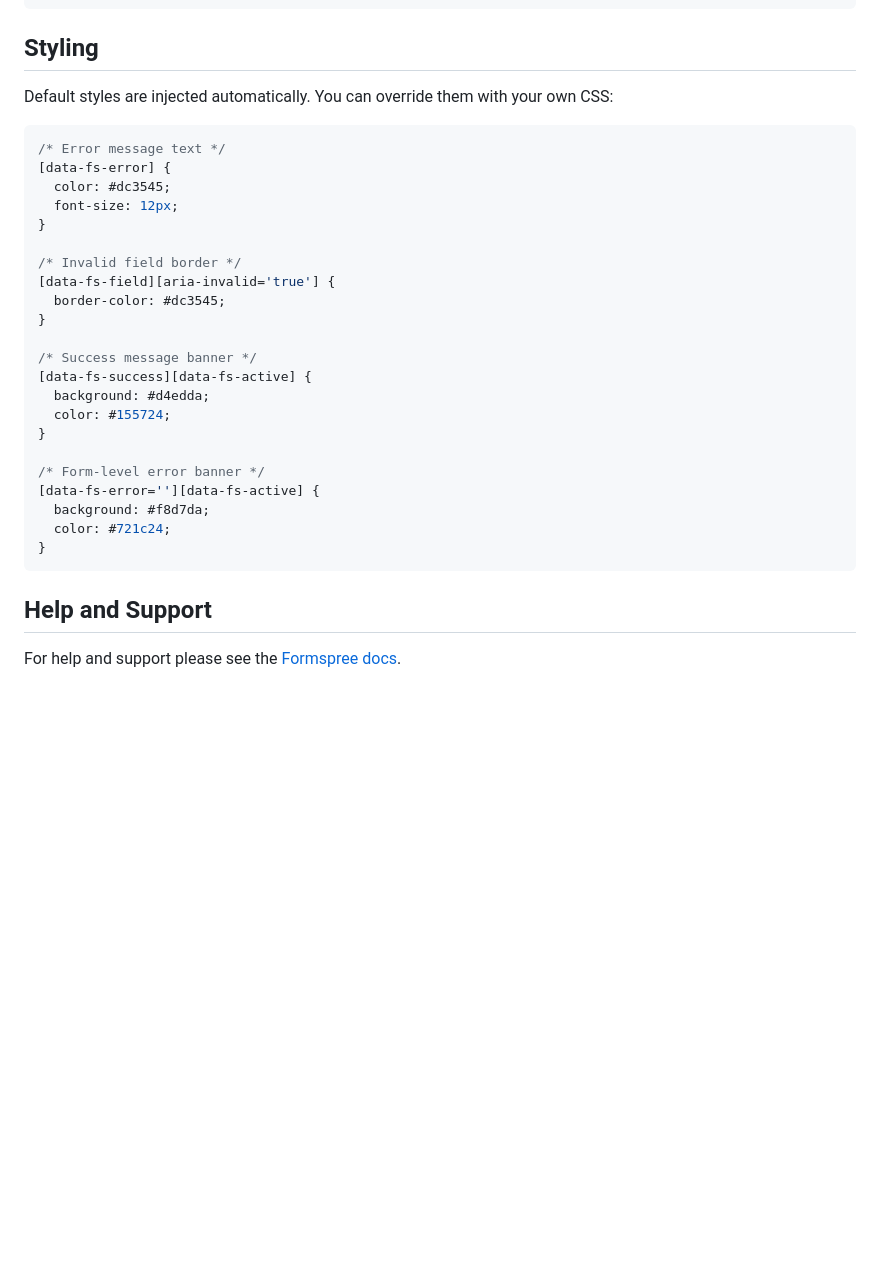
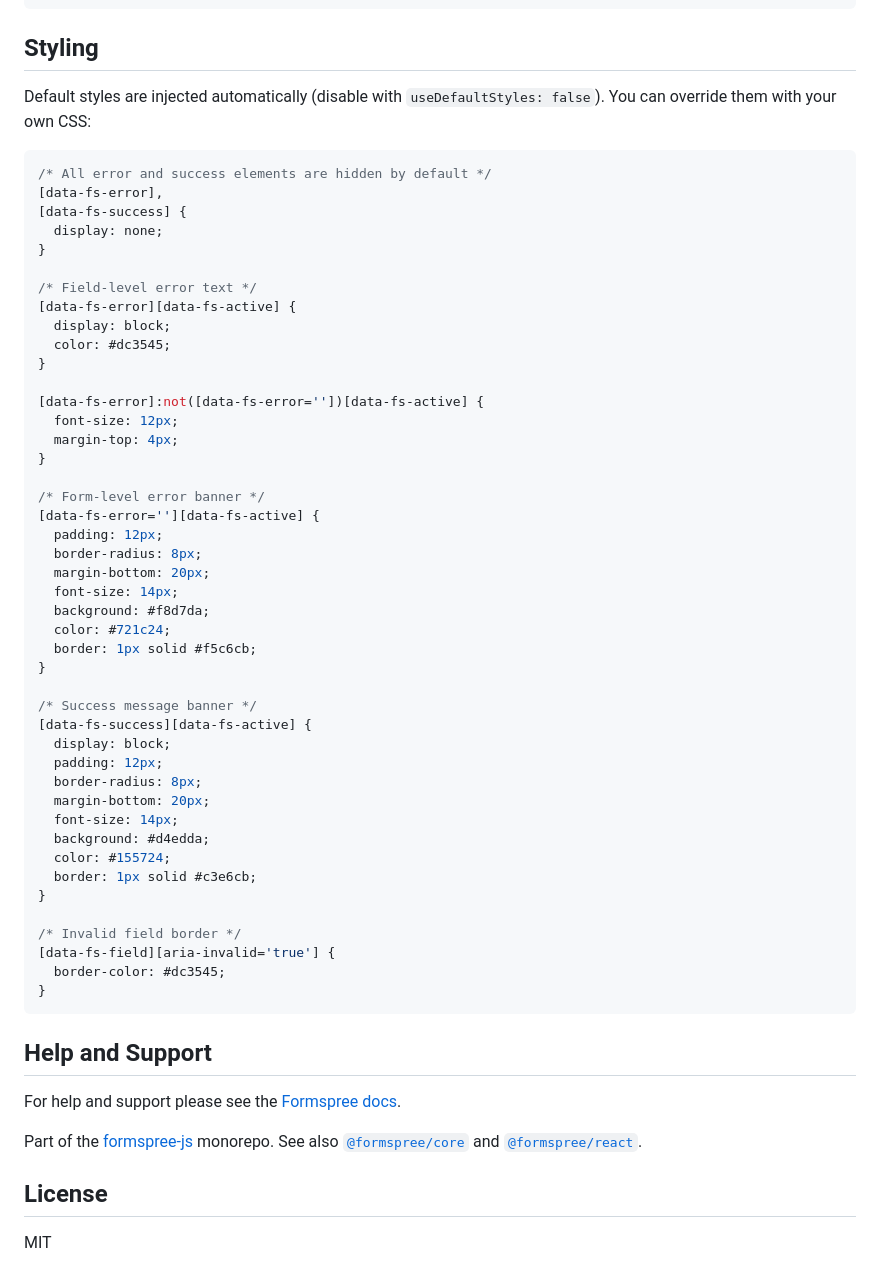
Before and after one commit to formspree/formspree-js, a Markdown page: packages/formspree-ajax/README.md, the part around one of its changes. Rendered like a GitHub page; blank space fills up the shorter version.

````diff
--- a/packages/formspree-ajax/README.md
+++ b/packages/formspree-ajax/README.md
@@ -155,33 +172,61 @@ initForm({
 
 ## Styling
 
-Default styles are injected automatically. You can override them with your own CSS:
+Default styles are injected automatically (disable with `useDefaultStyles: false`). You can override them with your own CSS:
 
 ```css
-/* Error message text */
-[data-fs-error] {
+/* All error and success elements are hidden by default */
+[data-fs-error],
+[data-fs-success] {
+  display: none;
+}
+
+/* Field-level error text */
+[data-fs-error][data-fs-active] {
+  display: block;
   color: #dc3545;
+}
+
+[data-fs-error]:not([data-fs-error=''])[data-fs-active] {
   font-size: 12px;
+  margin-top: 4px;
+}
+
+/* Form-level error banner */
+[data-fs-error=''][data-fs-active] {
+  padding: 12px;
+  border-radius: 8px;
+  margin-bottom: 20px;
+  font-size: 14px;
+  background: #f8d7da;
+  color: #721c24;
+  border: 1px solid #f5c6cb;
+}
+
+/* Success message banner */
+[data-fs-success][data-fs-active] {
+  display: block;
+  padding: 12px;
+  border-radius: 8px;
+  margin-bottom: 20px;
+  font-size: 14px;
+  background: #d4edda;
+  color: #155724;
+  border: 1px solid #c3e6cb;
 }
 
 /* Invalid field border */
 [data-fs-field][aria-invalid='true'] {
   border-color: #dc3545;
 }
-
-/* Success message banner */
-[data-fs-success][data-fs-active] {
-  background: #d4edda;
-  color: #155724;
-}
-
-/* Form-level error banner */
-[data-fs-error=''][data-fs-active] {
-  background: #f8d7da;
-  color: #721c24;
-}
 ```
 
 ## Help and Support
 
 For help and support please see the [Formspree docs](https://help.formspree.io/).
+
+Part of the [formspree-js](https://github.com/formspree/formspree-js) monorepo. See also [`@formspree/core`](../formspree-core) and [`@formspree/react`](../formspree-react).
+
+## License
+
+MIT
````
Also changed, not shown: other parts of packages/formspree-ajax/README.md (+43 -26 lines).
